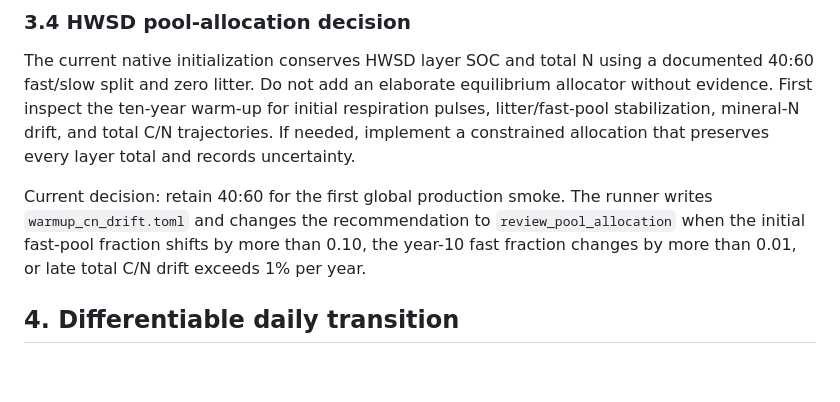
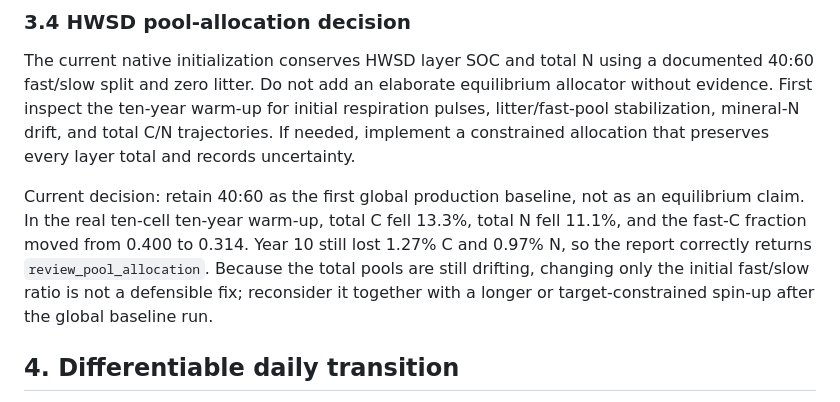
Before and after one commit to yunan-l/Agrocosm.jl, a Markdown page: docs/roadmap.md, the part around the change. Drawn GitHub-style; blank space fills up the shorter version.

Commit message:
Update roadmap

```diff
--- a/docs/roadmap.md
+++ b/docs/roadmap.md
@@ -114,11 +114,13 @@ initial respiration pulses, litter/fast-pool stabilization, mineral-N drift,
 and total C/N trajectories. If needed, implement a constrained allocation that
 preserves every layer total and records uncertainty.
 
-Current decision: retain 40:60 for the first global production smoke. The
-runner writes `warmup_cn_drift.toml` and changes the recommendation to
-`review_pool_allocation` when the initial fast-pool fraction shifts by more
-than 0.10, the year-10 fast fraction changes by more than 0.01, or late total
-C/N drift exceeds 1% per year.
+Current decision: retain 40:60 as the first global production baseline, not as
+an equilibrium claim. In the real ten-cell ten-year warm-up, total C fell
+13.3%, total N fell 11.1%, and the fast-C fraction moved from 0.400 to 0.314.
+Year 10 still lost 1.27% C and 0.97% N, so the report correctly returns
+`review_pool_allocation`. Because the total pools are still drifting, changing
+only the initial fast/slow ratio is not a defensible fix; reconsider it together
+with a longer or target-constrained spin-up after the global baseline run.
 
 ## 4. Differentiable daily transition
 
```
Also changed, not shown: 2 other files.
